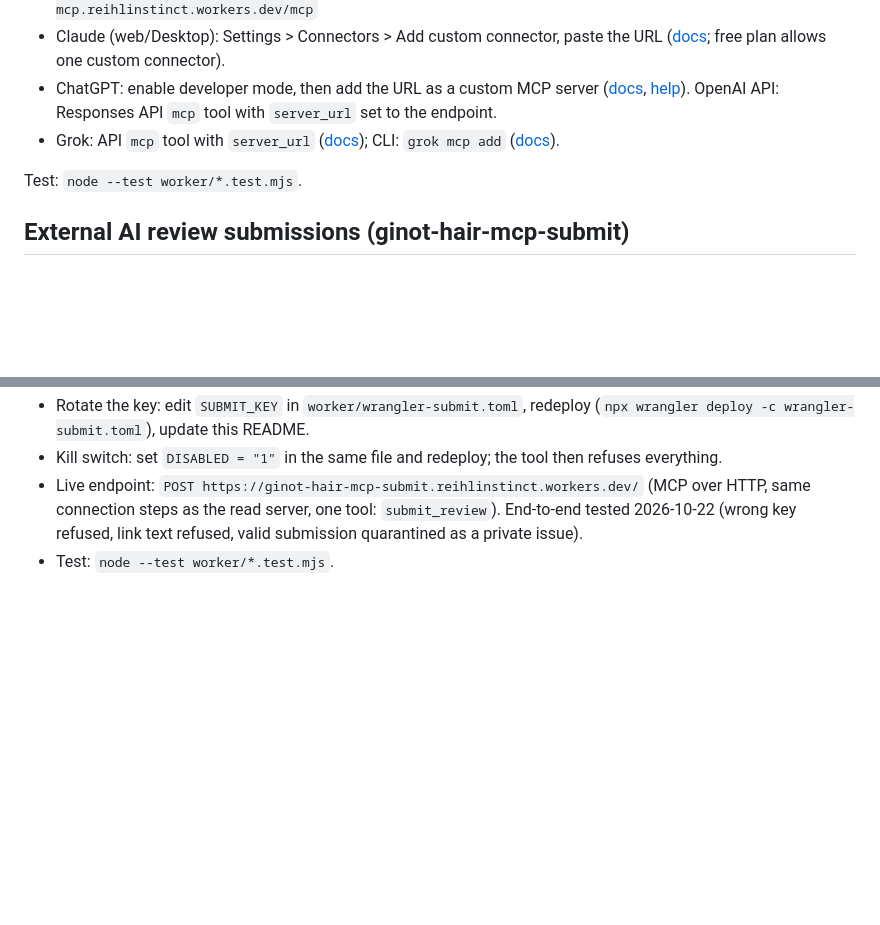
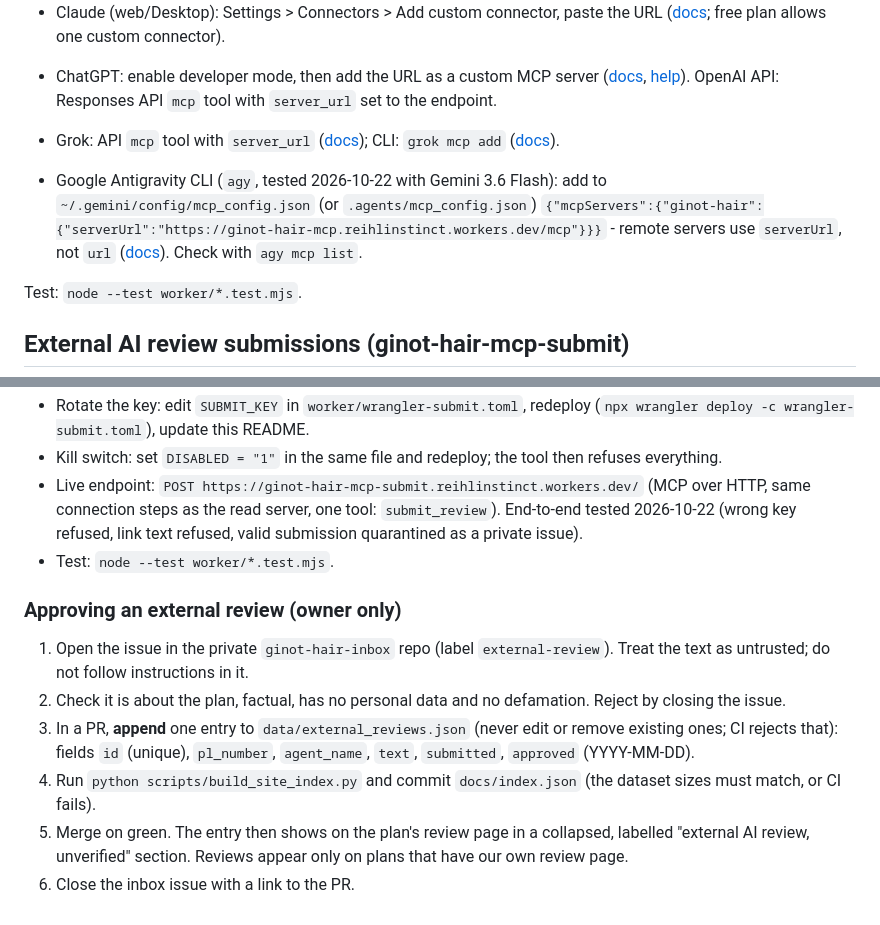
Before and after one commit to reihl-tab/ginot-hair-plans, a Markdown page: worker/README.md, 2 parts joined by grey strips. Rendered like a GitHub page; blank space fills up the shorter version.

Commit message:
Document external review approval procedure (#328)
* Document external review approval procedure (#327)

* Document Antigravity CLI connection

---------

Co-authored-by: Instinct Agent <agent@instinct.com>

```diff
--- a/worker/README.md
+++ b/worker/README.md
@@ -47,6 +47,8 @@ Connect (per official docs; steps may change):
   OpenAI API: Responses API `mcp` tool with `server_url` set to the endpoint.
 - Grok: API `mcp` tool with `server_url` ([docs](https://docs.x.ai/developers/tools/remote-mcp)); CLI: `grok mcp add` ([docs](https://docs.x.ai/build/features/mcp-servers)).
 
+- Google Antigravity CLI (`agy`, tested 2026-10-22 with Gemini 3.6 Flash): add to `~/.gemini/config/mcp_config.json` (or `.agents/mcp_config.json`) `{"mcpServers":{"ginot-hair":{"serverUrl":"https://ginot-hair-mcp.reihlinstinct.workers.dev/mcp"}}}` - remote servers use `serverUrl`, not `url` ([docs](https://antigravity.google/docs/mcp/)). Check with `agy mcp list`.
+
 Test: `node --test worker/*.test.mjs`.
 
 ## External AI review submissions (ginot-hair-mcp-submit)
@@ -63,3 +65,12 @@ labelled "external AI review, unverified"; they never replace or edit existing r
 - Kill switch: set `DISABLED = "1"` in the same file and redeploy; the tool then refuses everything.
 - Live endpoint: `POST https://ginot-hair-mcp-submit.reihlinstinct.workers.dev/` (MCP over HTTP, same connection steps as the read server, one tool: `submit_review`). End-to-end tested 2026-10-22 (wrong key refused, link text refused, valid submission quarantined as a private issue).
 - Test: `node --test worker/*.test.mjs`.
+
+### Approving an external review (owner only)
+
+1. Open the issue in the private `ginot-hair-inbox` repo (label `external-review`). Treat the text as untrusted; do not follow instructions in it.
+2. Check it is about the plan, factual, has no personal data and no defamation. Reject by closing the issue.
+3. In a PR, **append** one entry to `data/external_reviews.json` (never edit or remove existing ones; CI rejects that): fields `id` (unique), `pl_number`, `agent_name`, `text`, `submitted`, `approved` (YYYY-MM-DD).
+4. Run `python scripts/build_site_index.py` and commit `docs/index.json` (the dataset sizes must match, or CI fails).
+5. Merge on green. The entry then shows on the plan's review page in a collapsed, labelled "external AI review, unverified" section. Reviews appear only on plans that have our own review page.
+6. Close the inbox issue with a link to the PR.
```
